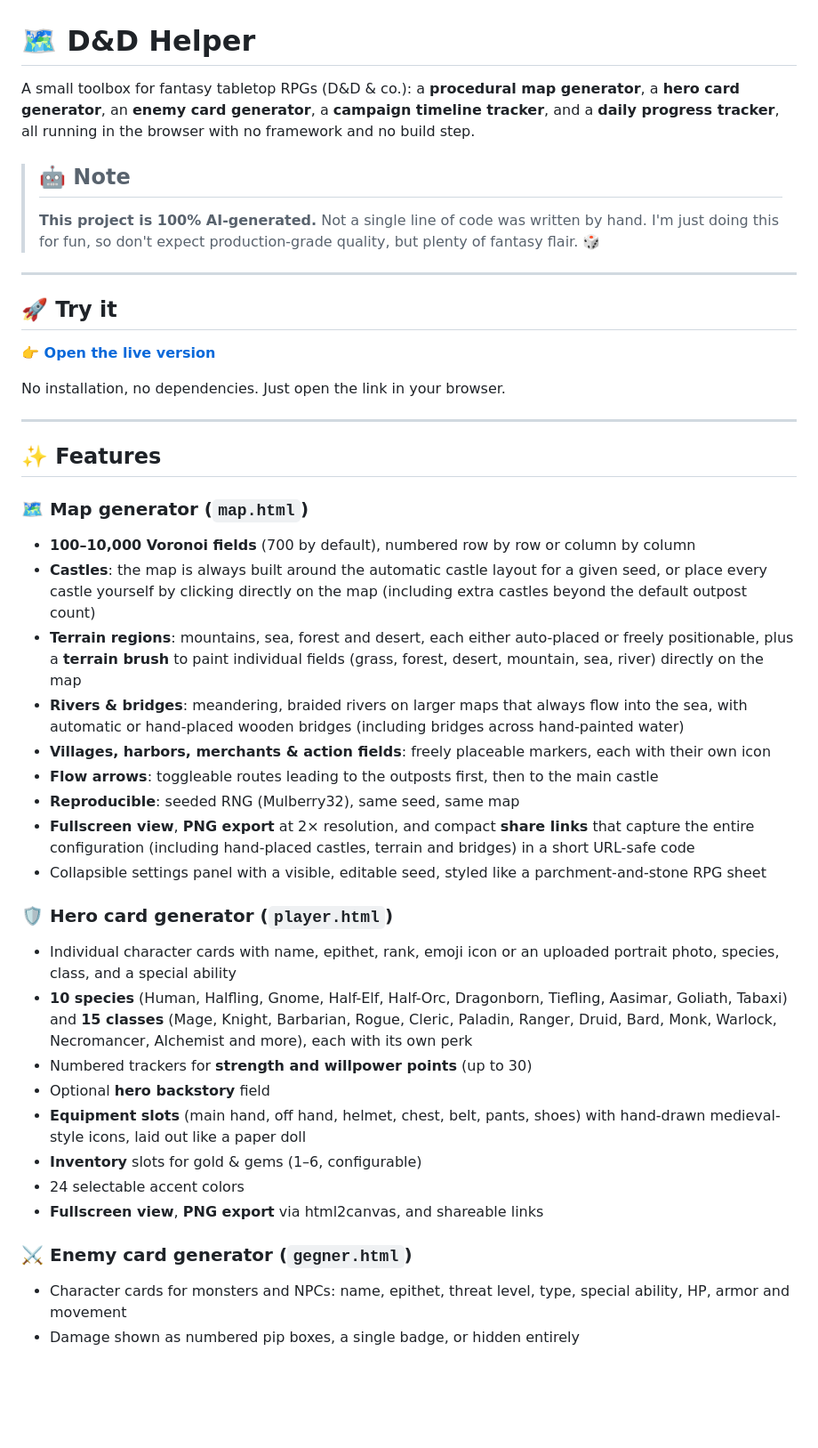
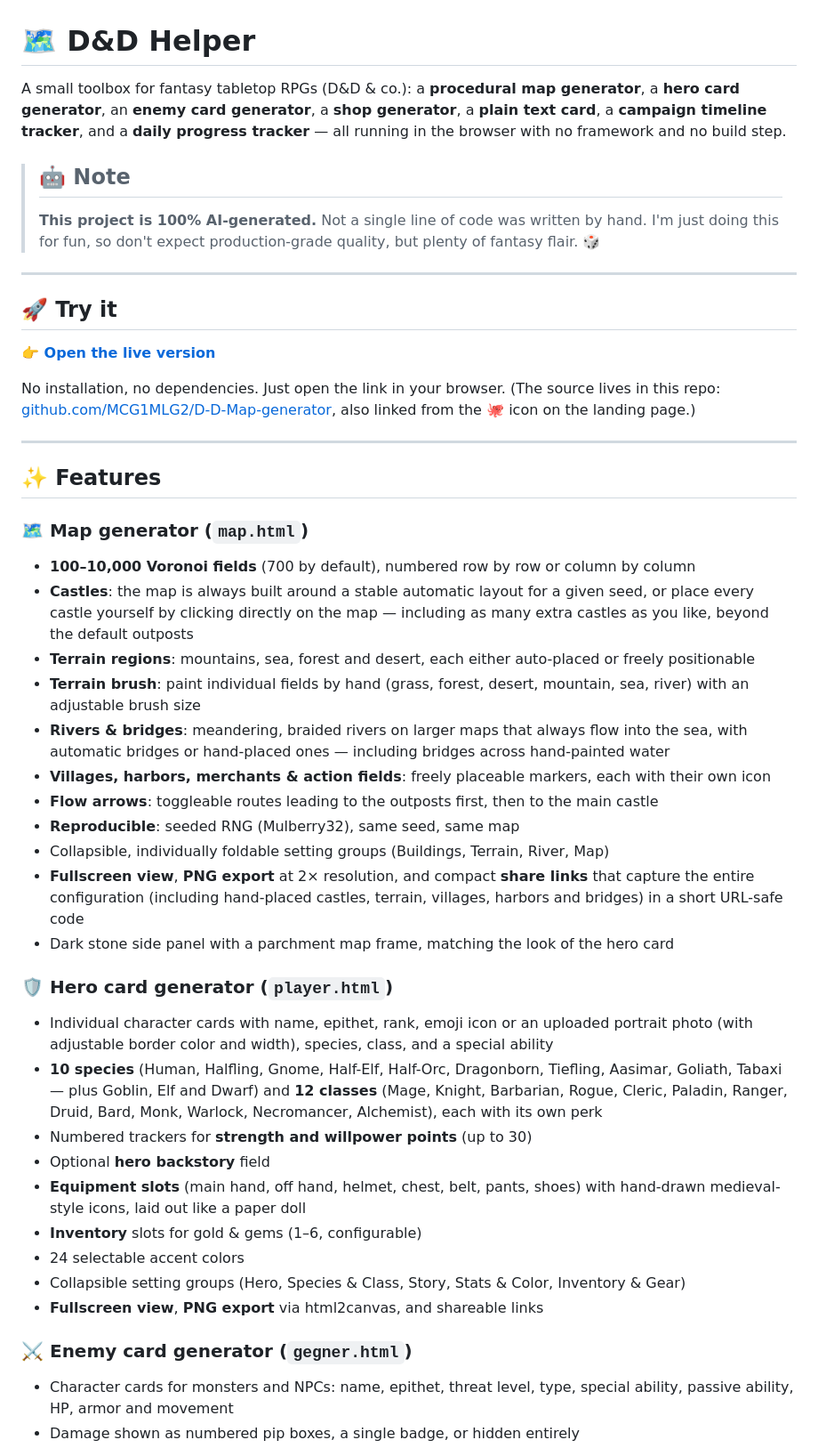
Before and after one commit to MCG1MLG2/D-D-Map-generator, a Markdown page: README.md, the part around one of its changes. Shown at 89% size. Drawn GitHub-style; blank space fills up the shorter version.

Commit message:
Revise README with new features and shop generator
Updated features and added new generators to the README.

```diff
--- a/README.md
+++ b/README.md
@@ -1,6 +1,6 @@
 # 🗺️ D&D Helper
 
-A small toolbox for fantasy tabletop RPGs (D&D & co.): a **procedural map generator**, a **hero card generator**, an **enemy card generator**, a **campaign timeline tracker**, and a **daily progress tracker**, all running in the browser with no framework and no build step.
+A small toolbox for fantasy tabletop RPGs (D&D & co.): a **procedural map generator**, a **hero card generator**, an **enemy card generator**, a **shop generator**, a **plain text card**, a **campaign timeline tracker**, and a **daily progress tracker** — all running in the browser with no framework and no build step.
 
 > ## 🤖 Note
 > **This project is 100% AI-generated.**
@@ -12,7 +12,7 @@ A small toolbox for fantasy tabletop RPGs (D&D & co.): a **procedural map genera
 
 **👉 [Open the live version](https://mcg1mlg2.github.io/D-D-Map-generator/)**
 
-No installation, no dependencies. Just open the link in your browser.
+No installation, no dependencies. Just open the link in your browser. (The source lives in this repo: [github.com/MCG1MLG2/D-D-Map-generator](https://github.com/MCG1MLG2/D-D-Map-generator), also linked from the 🐙 icon on the landing page.)
 
 ---
 
@@ -20,25 +20,28 @@ No installation, no dependencies. Just open the link in your browser.
 
 ### 🗺️ Map generator (`map.html`)
 - **100–10,000 Voronoi fields** (700 by default), numbered row by row or column by column
-- **Castles**: the map is always built around the automatic castle layout for a given seed, or place every castle yourself by clicking directly on the map (including extra castles beyond the default outpost count)
-- **Terrain regions**: mountains, sea, forest and desert, each either auto-placed or freely positionable, plus a **terrain brush** to paint individual fields (grass, forest, desert, mountain, sea, river) directly on the map
-- **Rivers & bridges**: meandering, braided rivers on larger maps that always flow into the sea, with automatic or hand-placed wooden bridges (including bridges across hand-painted water)
+- **Castles**: the map is always built around a stable automatic layout for a given seed, or place every castle yourself by clicking directly on the map — including as many extra castles as you like, beyond the default outposts
+- **Terrain regions**: mountains, sea, forest and desert, each either auto-placed or freely positionable
+- **Terrain brush**: paint individual fields by hand (grass, forest, desert, mountain, sea, river) with an adjustable brush size
+- **Rivers & bridges**: meandering, braided rivers on larger maps that always flow into the sea, with automatic bridges or hand-placed ones — including bridges across hand-painted water
 - **Villages, harbors, merchants & action fields**: freely placeable markers, each with their own icon
 - **Flow arrows**: toggleable routes leading to the outposts first, then to the main castle
 - **Reproducible**: seeded RNG (Mulberry32), same seed, same map
-- **Fullscreen view**, **PNG export** at 2× resolution, and compact **share links** that capture the entire configuration (including hand-placed castles, terrain and bridges) in a short URL-safe code
-- Collapsible settings panel with a visible, editable seed, styled like a parchment-and-stone RPG sheet
+- Collapsible, individually foldable setting groups (Buildings, Terrain, River, Map)
+- **Fullscreen view**, **PNG export** at 2× resolution, and compact **share links** that capture the entire configuration (including hand-placed castles, terrain, villages, harbors and bridges) in a short URL-safe code
+- Dark stone side panel with a parchment map frame, matching the look of the hero card
 
 ### 🛡️ Hero card generator (`player.html`)
-- Individual character cards with name, epithet, rank, emoji icon or an uploaded portrait photo, species, class, and a special ability
-- **10 species** (Human, Halfling, Gnome, Half-Elf, Half-Orc, Dragonborn, Tiefling, Aasimar, Goliath, Tabaxi) and **15 classes** (Mage, Knight, Barbarian, Rogue, Cleric, Paladin, Ranger, Druid, Bard, Monk, Warlock, Necromancer, Alchemist and more), each with its own perk
+- Individual character cards with name, epithet, rank, emoji icon or an uploaded portrait photo (with adjustable border color and width), species, class, and a special ability
+- **10 species** (Human, Halfling, Gnome, Half-Elf, Half-Orc, Dragonborn, Tiefling, Aasimar, Goliath, Tabaxi — plus Goblin, Elf and Dwarf) and **12 classes** (Mage, Knight, Barbarian, Rogue, Cleric, Paladin, Ranger, Druid, Bard, Monk, Warlock, Necromancer, Alchemist), each with its own perk
 - Numbered trackers for **strength and willpower points** (up to 30)
 - Optional **hero backstory** field
 - **Equipment slots** (main hand, off hand, helmet, chest, belt, pants, shoes) with hand-drawn medieval-style icons, laid out like a paper doll
 - **Inventory** slots for gold & gems (1–6, configurable)
 - 24 selectable accent colors
+- Collapsible setting groups (Hero, Species & Class, Story, Stats & Color, Inventory & Gear)
 - **Fullscreen view**, **PNG export** via html2canvas, and shareable links
 
 ### ⚔️ Enemy card generator (`gegner.html`)
-- Character cards for monsters and NPCs: name, epithet, threat level, type, special ability, HP, armor and movement
+- Character cards for monsters and NPCs: name, epithet, threat level, type, special ability, passive ability, HP, armor and movement
 - Damage shown as numbered pip boxes, a single badge, or hidden entirely
```
Also changed, not shown: other parts of README.md (+19 -4 lines).
